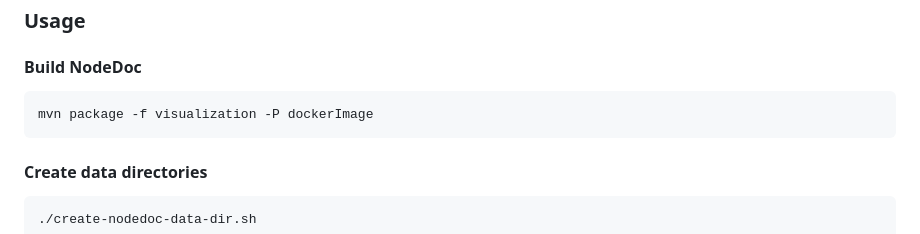
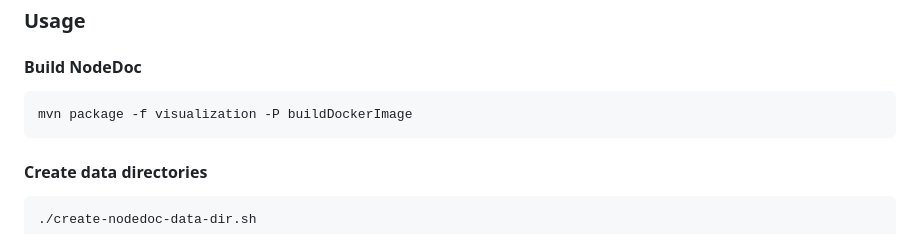
Before and after one commit to software-competence-center-hagenberg/NodeDoc, a Markdown page: README.md, the part around the change. Rendered like a GitHub page.

Commit message:
(fix) doc contain wrong build command

````diff
--- a/README.md
+++ b/README.md
@@ -22,7 +22,7 @@ If you want to further develop NodeDoc, continue reading from [Development](#dev
 #### Build NodeDoc
 
 ```
-mvn package -f visualization -P dockerImage
+mvn package -f visualization -P buildDockerImage
 ```
 
 #### Create data directories
````
